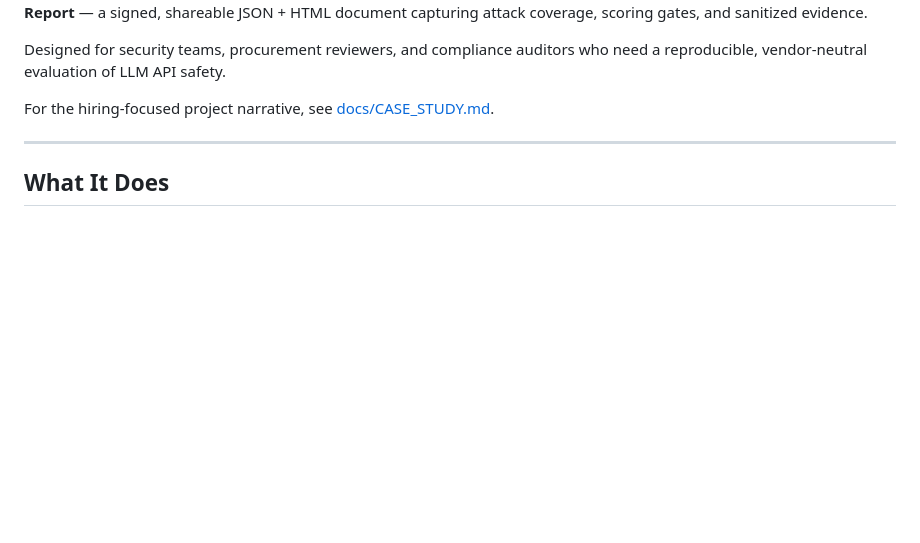
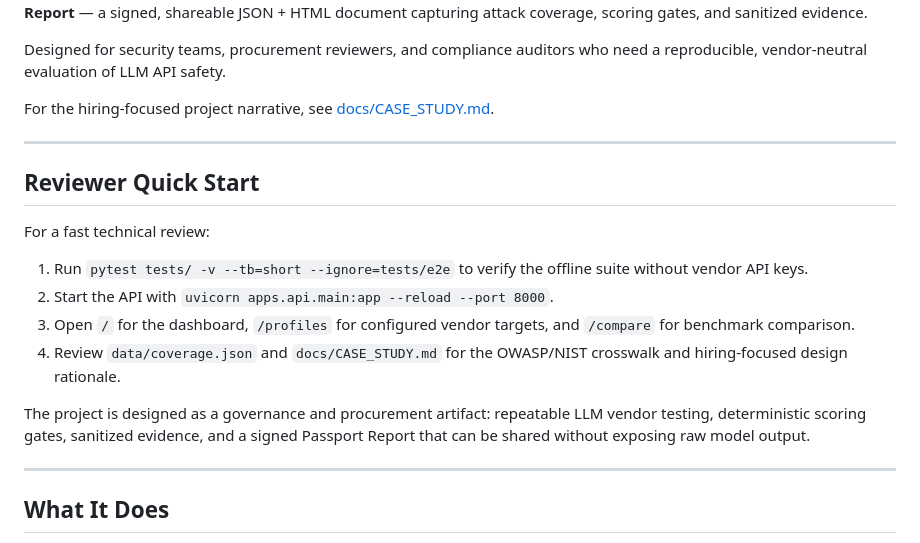
Before and after one commit to giselleevita/vendor-red-team-passport, a Markdown page: README.md, the part around one of its changes. Drawn GitHub-style; blank space fills up the shorter version.

Commit message:
docs: add reviewer quick start

```diff
--- a/README.md
+++ b/README.md
@@ -14,6 +14,19 @@ Vendor Red-Team Passport automates structured adversarial testing of LLM APIs an
 Designed for security teams, procurement reviewers, and compliance auditors who need a reproducible, vendor-neutral evaluation of LLM API safety.
 
 For the hiring-focused project narrative, see [docs/CASE_STUDY.md](docs/CASE_STUDY.md).
+
+---
+
+## Reviewer Quick Start
+
+For a fast technical review:
+
+1. Run `pytest tests/ -v --tb=short --ignore=tests/e2e` to verify the offline suite without vendor API keys.
+2. Start the API with `uvicorn apps.api.main:app --reload --port 8000`.
+3. Open `/` for the dashboard, `/profiles` for configured vendor targets, and `/compare` for benchmark comparison.
+4. Review `data/coverage.json` and `docs/CASE_STUDY.md` for the OWASP/NIST crosswalk and hiring-focused design rationale.
+
+The project is designed as a governance and procurement artifact: repeatable LLM vendor testing, deterministic scoring gates, sanitized evidence, and a signed Passport Report that can be shared without exposing raw model output.
 
 ---
 
```
Also changed, not shown: other parts of README.md (+12 -11 lines).
